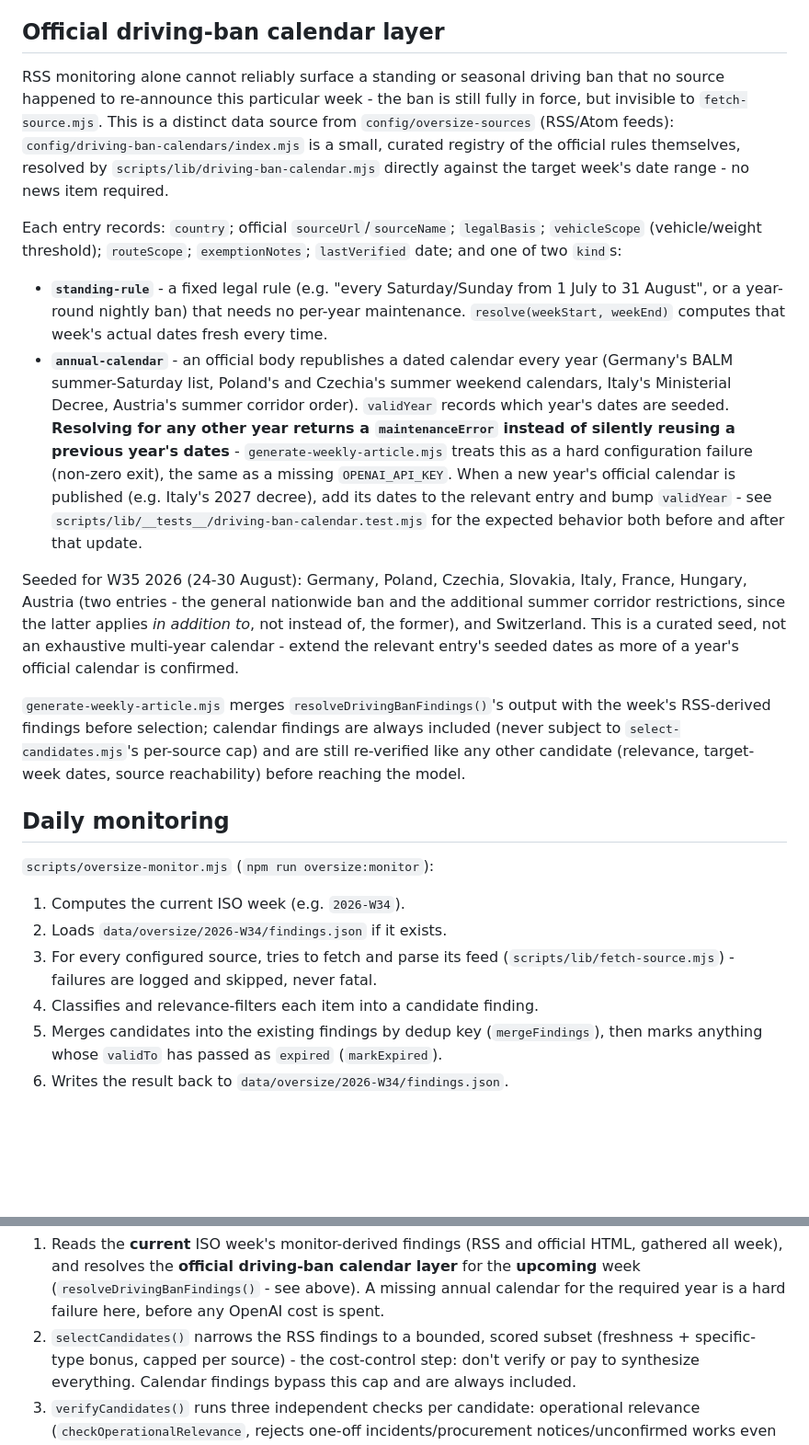
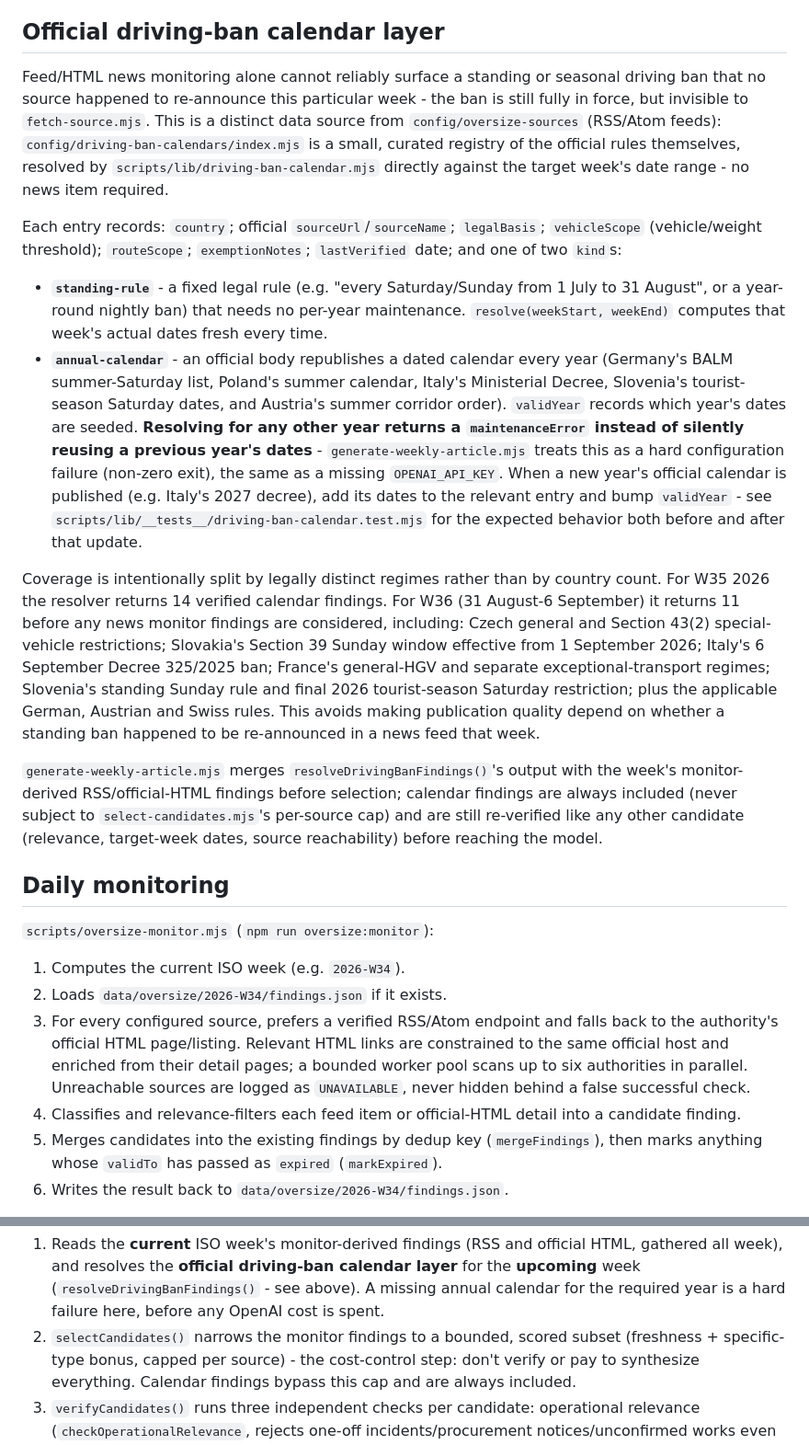
Before and after one commit to vratadajcm-png/dajc-eu, a Markdown page: docs/NEWS_AUTOMATION.md, 2 parts joined by grey strips. Shown at 92% size. Drawn GitHub-style; blank space fills up the shorter version.

Commit message:
docs(news): document W36 calendar floor and HTML monitor behavior

```diff
--- a/docs/NEWS_AUTOMATION.md
+++ b/docs/NEWS_AUTOMATION.md
@@ -267,7 +267,7 @@ independently re-checking that specific problem first.
 
 ## Official driving-ban calendar layer
 
-RSS monitoring alone cannot reliably surface a standing or seasonal driving
+Feed/HTML news monitoring alone cannot reliably surface a standing or seasonal driving
 ban that no source happened to re-announce this particular week - the ban
 is still fully in force, but invisible to `fetch-source.mjs`. This is a
 distinct data source from `config/oversize-sources` (RSS/Atom feeds):
@@ -284,9 +284,9 @@ Each entry records: `country`; official `sourceUrl`/`sourceName`;
   maintenance. `resolve(weekStart, weekEnd)` computes that week's actual
   dates fresh every time.
 - **`annual-calendar`** - an official body republishes a dated calendar
-  every year (Germany's BALM summer-Saturday list, Poland's and Czechia's
-  summer weekend calendars, Italy's Ministerial Decree, Austria's summer
-  corridor order). `validYear` records which year's dates are seeded.
+  every year (Germany's BALM summer-Saturday list, Poland's summer calendar,
+  Italy's Ministerial Decree, Slovenia's tourist-season Saturday dates, and
+  Austria's summer corridor order). `validYear` records which year's dates are seeded.
   **Resolving for any other year returns a `maintenanceError` instead of
   silently reusing a previous year's dates** - `generate-weekly-article.mjs`
   treats this as a hard configuration failure (non-zero exit), the same as
@@ -295,15 +295,20 @@ Each entry records: `country`; official `sourceUrl`/`sourceName`;
   and bump `validYear` - see `scripts/lib/__tests__/driving-ban-calendar.test.mjs`
   for the expected behavior both before and after that update.
 
-Seeded for W35 2026 (24-30 August): Germany, Poland, Czechia, Slovakia,
-Italy, France, Hungary, Austria (two entries - the general nationwide ban
-and the additional summer corridor restrictions, since the latter applies
-*in addition to*, not instead of, the former), and Switzerland. This is a
-curated seed, not an exhaustive multi-year calendar - extend the relevant
-entry's seeded dates as more of a year's official calendar is confirmed.
+Coverage is intentionally split by legally distinct regimes rather than by
+country count. For W35 2026 the resolver returns 14 verified calendar
+findings. For W36 (31 August-6 September) it returns 11 before any news
+monitor findings are considered, including: Czech general and Section 43(2)
+special-vehicle restrictions; Slovakia's Section 39 Sunday window effective
+from 1 September 2026; Italy's 6 September Decree 325/2025 ban; France's
+general-HGV and separate exceptional-transport regimes; Slovenia's standing
+Sunday rule and final 2026 tourist-season Saturday restriction; plus the
+applicable German, Austrian and Swiss rules. This avoids making publication
+quality depend on whether a standing ban happened to be re-announced in a
+news feed that week.
 
 `generate-weekly-article.mjs` merges `resolveDrivingBanFindings()`'s output
-with the week's RSS-derived findings before selection; calendar findings are
+with the week's monitor-derived RSS/official-HTML findings before selection; calendar findings are
 always included (never subject to `select-candidates.mjs`'s per-source cap)
 and are still re-verified like any other candidate (relevance, target-week
 dates, source reachability) before reaching the model.
@@ -314,10 +319,14 @@ dates, source reachability) before reaching the model.
 
 1. Computes the current ISO week (e.g. `2026-W34`).
 2. Loads `data/oversize/2026-W34/findings.json` if it exists.
-3. For every configured source, tries to fetch and parse its feed
-   (`scripts/lib/fetch-source.mjs`) - failures are logged and skipped,
-   never fatal.
-4. Classifies and relevance-filters each item into a candidate finding.
+3. For every configured source, prefers a verified RSS/Atom endpoint and
+   falls back to the authority's official HTML page/listing. Relevant HTML
+   links are constrained to the same official host and enriched from their
+   detail pages; a bounded worker pool scans up to six authorities in
+   parallel. Unreachable sources are logged as `UNAVAILABLE`, never hidden
+   behind a false successful check.
+4. Classifies and relevance-filters each feed item or official-HTML detail
+   into a candidate finding.
 5. Merges candidates into the existing findings by dedup key
    (`mergeFindings`), then marks anything whose `validTo` has passed as
    `expired` (`markExpired`).
@@ -400,7 +409,7 @@ commit always proceeds to a normal build+deploy).
    **upcoming** week (`resolveDrivingBanFindings()` - see above). A missing
    annual calendar for the required year is a hard failure here, before any
    OpenAI cost is spent.
-2. `selectCandidates()` narrows the RSS findings to a bounded, scored
+2. `selectCandidates()` narrows the monitor findings to a bounded, scored
    subset (freshness + specific-type bonus, capped per source) - the
    cost-control step: don't verify or pay to synthesize everything.
    Calendar findings bypass this cap and are always included.
```
